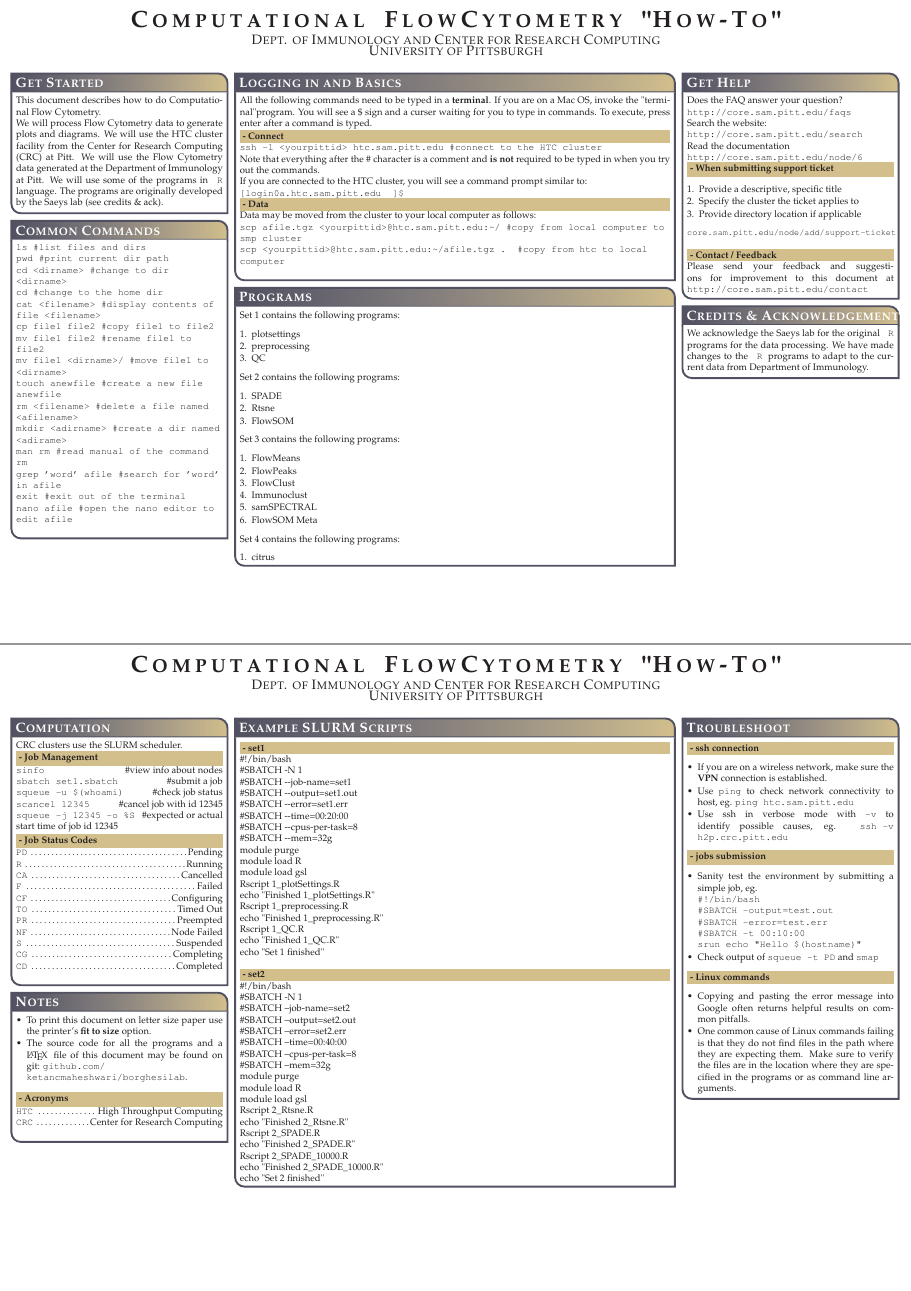
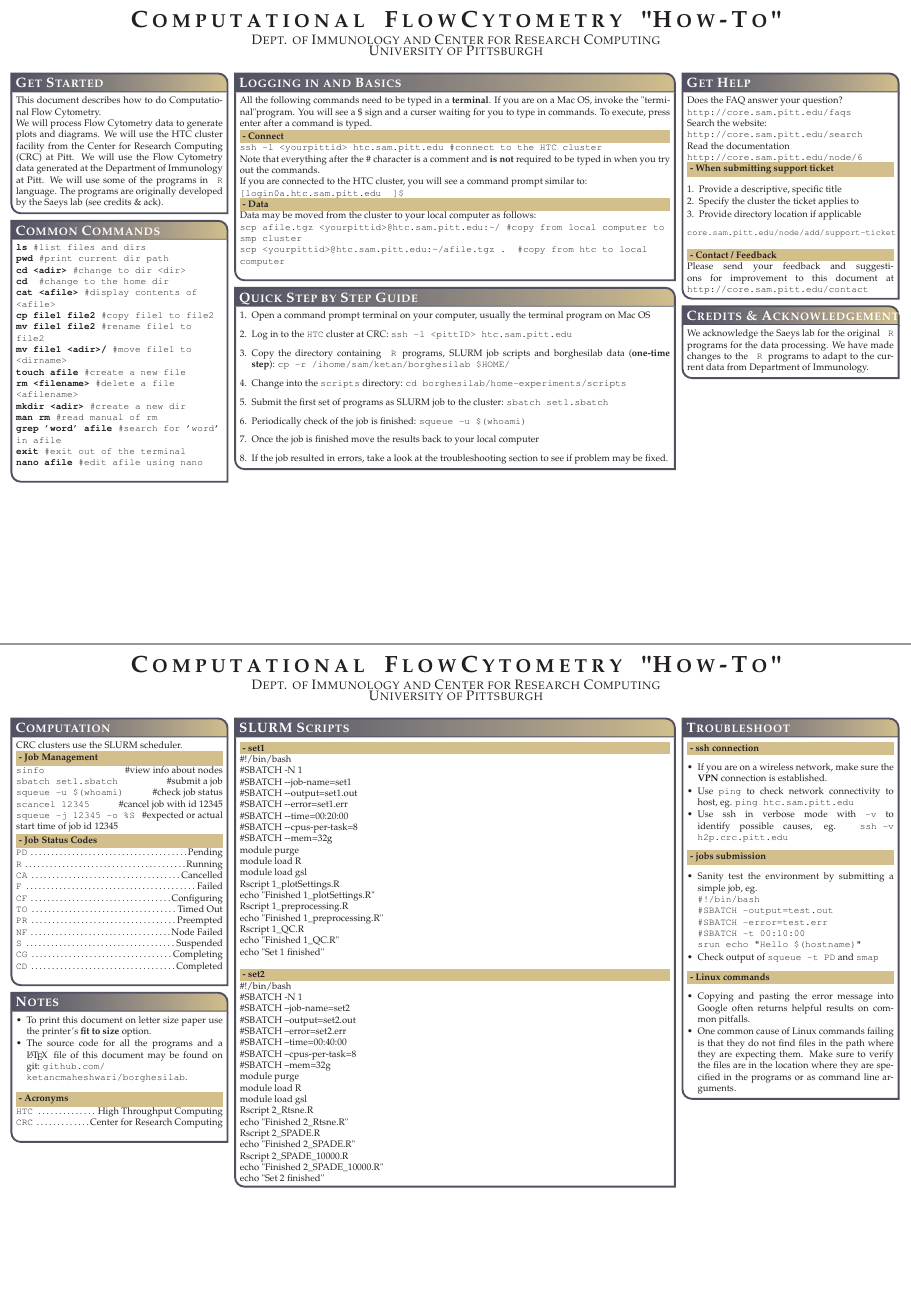
Before and after one commit to ketancmaheshwari/CTSI_FlowModeling, a LaTeX poster (docs/comp_flowcytometry-howto.tex): pages 1 and 2 of 2, joined at a grey line. Compiled offline with pdfLaTeX.

Commit message:
doc improvements

```diff
--- a/docs/comp_flowcytometry-howto.tex
+++ b/docs/comp_flowcytometry-howto.tex
@@ -137,52 +137,62 @@ Please send your feedback and suggestions for improvement to this document at \t
 %	Software
 %----------------------------------------------------------------
 \headerbox{Common Commands}{name=software,column=0,row=1, below=access}{
-\texttt{ls \#list files and dirs} \\
-\texttt{pwd \#print current dir path} \\
-\texttt{cd <dirname> \#change to dir <dirname>} \\
-\texttt{cd \#change to the home dir } \\
-\texttt{cat <filename> \#display contents of file <filename>} \\
-\texttt{cp file1 file2 \#copy file1 to file2 } \\
-\texttt{mv file1 file2 \#rename file1 to file2 } \\
-\texttt{mv file1 <dirname>/ \#move file1 to <dirname> } \\
-\texttt{touch anewfile \#create a new file anewfile  } \\
-\texttt{rm <filename> \#delete a file named <afilename>  } \\
-\texttt{mkdir <adirname> \#create a dir named <adirame>  } \\
-\texttt{man rm \#read manual of the command rm } \\
-\texttt{grep 'word' afile \#search for 'word' in afile } \\
-\texttt{exit \#exit out of the terminal } \\
-\texttt{nano afile \#open the nano editor to edit afile } \\
+\texttt{\textbf{ls} \#list files and dirs}\\
+\texttt{\textbf{pwd} \#print current dir path}\\
+\texttt{\textbf{cd <adir>} \#change to dir <dir>}\\
+\texttt{\textbf{cd } \#change to the home dir}\\
+\texttt{\textbf{cat <afile>} \#display contents of <afile>}\\
+\texttt{\textbf{cp file1 file2} \#copy file1 to file2}\\
+\texttt{\textbf{mv file1 file2} \#rename file1 to file2}\\
+\texttt{\textbf{mv file1 <adir>/} \#move file1 to <dirname>}\\
+\texttt{\textbf{touch afile} \#create a new file}\\
+\texttt{\textbf{rm <filename>} \#delete a file <afilename>}\\
+\texttt{\textbf{mkdir <adir>} \#create a new dir}\\
+\texttt{\textbf{man rm} \#read manual of rm}\\
+\texttt{\textbf{grep 'word' afile} \#search for 'word' in afile}\\
+\texttt{\textbf{exit} \#exit out of the terminal}\\
+\texttt{\textbf{nano afile} \#edit afile using nano}\\
 }
 
 %----------------------------------------------------------------
 %	Hardware
 %----------------------------------------------------------------
-\headerbox{Programs}{name=hardware,column=1, span=2, row=1, below=commoncommands}{
-Set 1 contains the following programs:
-\begin{enumerate}\compresslist
-\item plotsettings
-\item preprocessing
-\item QC
+\headerbox{Quick Step by Step Guide}{name=hardware,column=1, span=2, row=1, below=commoncommands}{
+\begin{enumerate}
+\item Open a command prompt terminal on your computer, usually the terminal program on Mac OS
+\item Log in to the \texttt{HTC} cluster at CRC: \texttt{ssh -l <pittID> htc.sam.pitt.edu}
+\item Copy the directory containing \R programs, SLURM job scripts and borghesilab data (\textbf{one-time step}): \texttt{cp -r /ihome/sam/ketan/borghesilab \$HOME/}
+\item Change into the \texttt{scripts} directory: \texttt{cd borghesilab/home-experiments/scripts}
+\item Submit the first set of programs as SLURM job to the cluster: \texttt{sbatch set1.sbatch}
+\item Periodically check of the job is finished: \texttt{squeue -u \$(whoami)}
+\item Once the job is finished move the results back to your local computer
+\item If the job resulted in errors, take a look at the troubleshooting section to see if problem may be fixed.
 \end{enumerate}
-Set 2 contains the following programs:
-\begin{enumerate}\compresslist
-\item SPADE
-\item Rtsne
-\item FlowSOM
-\end{enumerate}
-Set 3 contains the following programs:
-\begin{enumerate}\compresslist
-\item FlowMeans
-\item FlowPeaks
-\item FlowClust
-\item Immunoclust
-\item samSPECTRAL
-\item FlowSOM Meta
-\end{enumerate}
-Set 4 contains the following programs:
-\begin{enumerate}\compresslist
-\item citrus
-\end{enumerate}
+%Set 1 contains the following programs:
+%\begin{enumerate}\compresslist
+%\item plotsettings
+%\item preprocessing
+%\item QC
+%\end{enumerate}
+%Set 2 contains the following programs:
+%\begin{enumerate}\compresslist
+%\item SPADE
+%\item Rtsne
+%\item FlowSOM
+%\end{enumerate}
+%Set 3 contains the following programs:
+%\begin{enumerate}\compresslist
+%\item FlowMeans
+%\item FlowPeaks
+%\item FlowClust
+%\item Immunoclust
+%\item samSPECTRAL
+%\item FlowSOM Meta
+%\end{enumerate}
+%Set 4 contains the following programs:
+%\begin{enumerate}\compresslist
+%\item citrus
+%\end{enumerate}
 }
 \headerbox{Credits \& Acknowledgements}{name=credits,column=3, below=help}{
 We acknowledge the Saeys lab for the original \R programs for the data
```
Also changed, not shown: docs/comp_flowcytometry-howto.tex (2 more changed lines).
